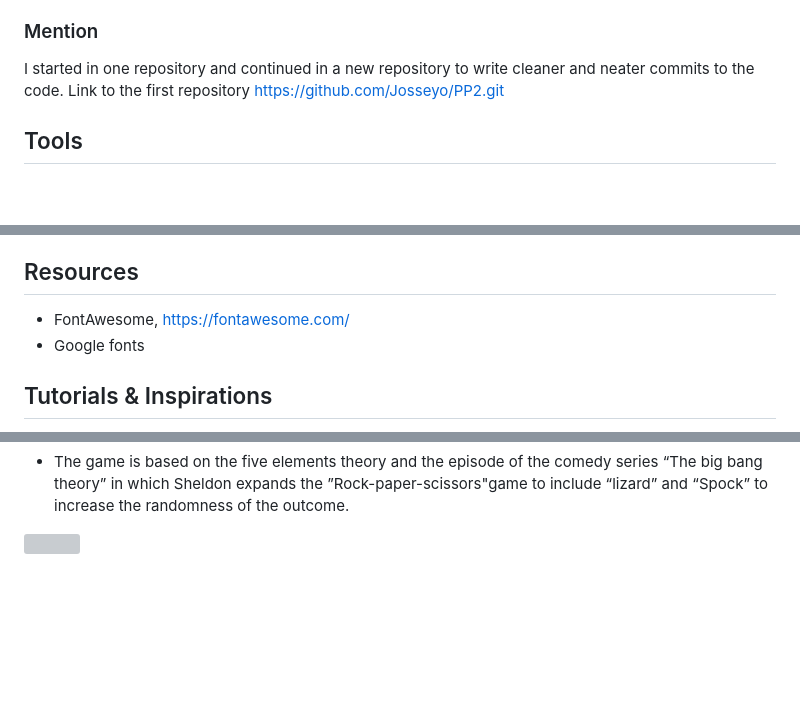
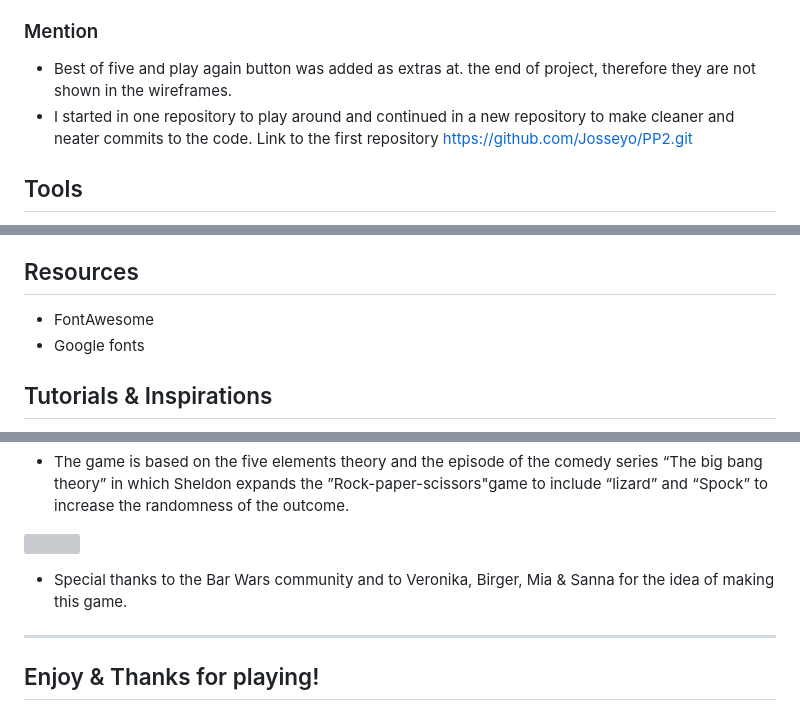
Before and after one commit to Josseyo/BarWar-game, a Markdown page: README.md, 3 parts joined by grey strips. Rendered like a GitHub page; blank space fills up the shorter version; grey boxes are pictures that could not be loaded.

Commit message:
Add special thanks

```diff
--- a/README.md
+++ b/README.md
@@ -243,7 +243,8 @@ I also made a local deployment. The way I managed that:
 * Click on the html-file to open the webpage in your browser
 
 ### Mention
-I started in one repository and continued in a new repository to write cleaner and neater commits to the code.
+* Best of five and play again button was added as extras at. the end of project, therefore they are not shown in the wireframes.
+* I started in one repository to play around and continued in a new repository to make cleaner and neater commits to the code.
 Link to the first repository https://github.com/Josseyo/PP2.git
 
 ## Tools
@@ -258,7 +259,7 @@ Link to the first repository https://github.com/Josseyo/PP2.git
 * CSS validator, https://jigsaw.w3.org/css-validator
 
 ## Resources
-* FontAwesome, https://fontawesome.com/
+* FontAwesome
 * Google fonts
 
 ## Tutorials & Inspirations
@@ -287,3 +288,8 @@ https://fjolt.com/articlejavascript-multiple-elements-addeventlistener
 * The game is based on the five elements theory and the episode of the comedy series “The big bang theory” in which Sheldon expands the ”Rock-paper-scissors"game to include “lizard” and “Spock” to increase the randomness of the outcome.
 
 <a href="https://www.youtube.com/watch?v=iSHPVCBsnLw"><img src="https://img.youtube.com/vi/iSHPVCBsnLw/0.jpg" width="300"></a>
+
+* Special thanks to the Bar Wars community and to Veronika, Birger, Mia & Sanna for the idea of making this game.
+------
+Enjoy & Thanks for playing!
+------
```
